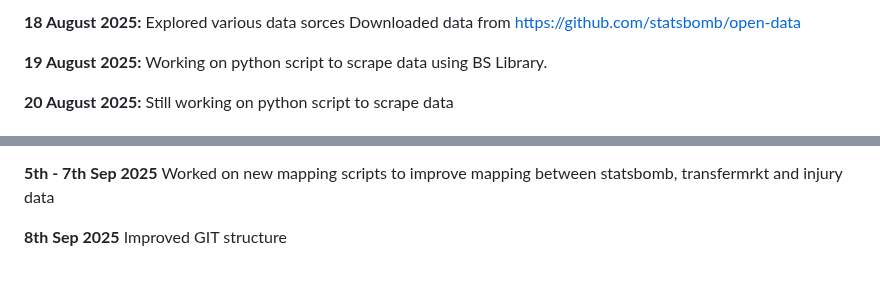
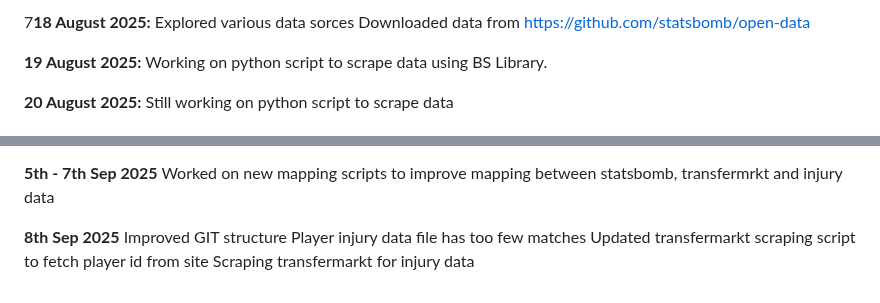
Before and after one commit to mentor-pranaya/-Dynamic-Player-Transfer-Value-Prediction-using-AI-and-Multi-source-Data-, a Markdown page: readme.md, 2 parts joined by grey strips. Drawn GitHub-style.

```diff
--- a/readme.md
+++ b/readme.md
@@ -1,4 +1,4 @@
-**18 August 2025:**
+7**18 August 2025:**
   Explored various data sorces
   Downloaded data from
   https://github.com/statsbomb/open-data
@@ -69,3 +69,6 @@
 
 **8th Sep 2025**
   Improved GIT structure
+  Player injury data file has too few matches
+  Updated transfermarkt scraping script to fetch player id from site
+  Scraping transfermarkt for injury data
```
